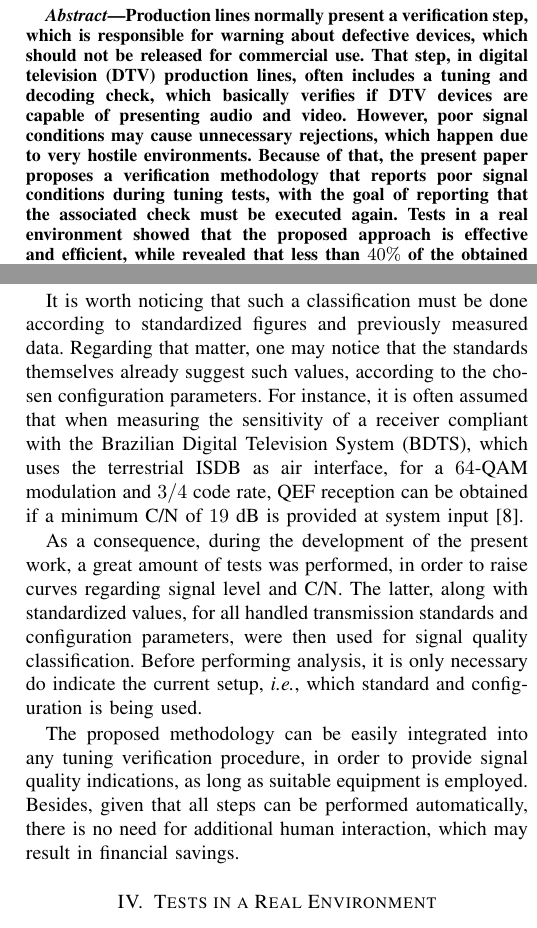
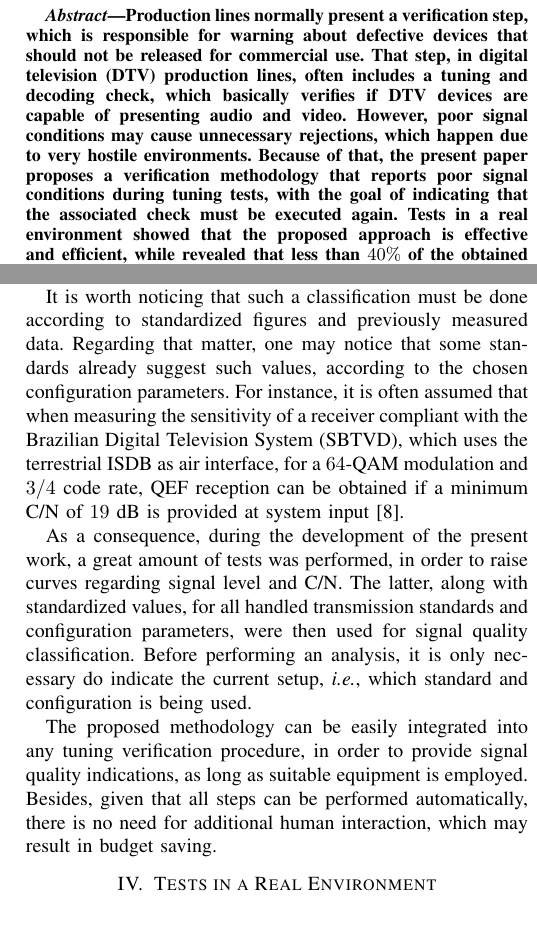
Before and after one commit to eddiebatista/artigo-FPF, a LaTeX paper (bare_conf.tex): two parts of the columns of pages 1 and 2 of 3, joined at a grey line, cut so that both start at the same text. Compiled offline with pdfLaTeX; a missing font is replaced by an installed copy or a similar font; a LaTeX package or settings file that is missing is left out.

Commit message:
corrections found during ISCE review

```diff
--- a/bare_conf.tex
+++ b/bare_conf.tex
@@ -388,7 +388,7 @@
 % As a general rule, do not put math, special symbols or citations
 % in the abstract
 \begin{abstract}
-Production lines normally present a verification step, which is responsible for warning about defective devices, which should not be released for commercial use. That step, in digital television (DTV) production lines, often includes a tuning and decoding check, which basically verifies if DTV devices are capable of presenting audio and video. However, poor signal conditions may cause unnecessary rejections, which happen due to very hostile environments. Because of that, the present paper proposes a verification methodology that reports poor signal conditions during tuning tests, with the goal of reporting that the associated check must be executed again. Tests in a real environment showed that the proposed approach is effective and efficient, while revealed that less than $40\%$ of the obtained rejections were indeed caused by hardware problems.
+Production lines normally present a verification step, which is responsible for warning about defective devices that should not be released for commercial use. That step, in digital television (DTV) production lines, often includes a tuning and decoding check, which basically verifies if DTV devices are capable of presenting audio and video. However, poor signal conditions may cause unnecessary rejections, which happen due to very hostile environments. Because of that, the present paper proposes a verification methodology that reports poor signal conditions during tuning tests, with the goal of indicating that the associated check must be executed again. Tests in a real environment showed that the proposed approach is effective and efficient, while revealed that less than $40\%$ of the obtained rejections were indeed caused by hardware problems.
 \end{abstract}
 
 % no keywords
@@ -441,11 +441,11 @@ The proposed methodology is based on the measurement of two RF parameters, compu
 	\item Indication of signal conditions.
 \end{itemize}
 
-It is worth noticing that such a classification must be done according to standardized figures and previously measured data. Regarding that matter, one may notice that the standards themselves already suggest such values, according to the chosen configuration parameters. For instance, it is often assumed that when measuring the sensitivity of a receiver compliant with the Brazilian Digital Television System (BDTS), which uses the terrestrial ISDB as air interface, for a $64$-QAM modulation and $3/4$ code rate, QEF reception can be obtained if a minimum C/N of $19$ dB is provided at system input \cite{sbtvd}.
+It is worth noticing that such a classification must be done according to standardized figures and previously measured data. Regarding that matter, one may notice that some standards already suggest such values, according to the chosen configuration parameters. For instance, it is often assumed that when measuring the sensitivity of a receiver compliant with the Brazilian Digital Television System (SBTVD), which uses the terrestrial ISDB as air interface, for a $64$-QAM modulation and $3/4$ code rate, QEF reception can be obtained if a minimum C/N of $19$ dB is provided at system input \cite{sbtvd}.
 
-As a consequence, during the development of the present work, a great amount of tests was performed, in order to raise curves regarding signal level and C/N. The latter, along with standardized values, for all handled transmission standards and configuration parameters, were then used for signal quality classification. Before performing analysis, it is only necessary do indicate the current setup, {\it i.e.}, which standard and configuration is being used.
+As a consequence, during the development of the present work, a great amount of tests was performed, in order to raise curves regarding signal level and C/N. The latter, along with standardized values, for all handled transmission standards and configuration parameters, were then used for signal quality classification. Before performing an analysis, it is only necessary do indicate the current setup, {\it i.e.}, which standard and configuration is being used.
 
-The proposed methodology can be easily integrated into any tuning verification procedure, in order to provide signal quality indications, as long as suitable equipment is employed. Besides, given that all steps can be performed automatically, there is no need for additional human interaction, which may result in financial savings.
+The proposed methodology can be easily integrated into any tuning verification procedure, in order to provide signal quality indications, as long as suitable equipment is employed. Besides, given that all steps can be performed automatically, there is no need for additional human interaction, which may result in budget saving.
 
 \section{Tests in a Real Environment}
 
```
Also changed, not shown: bare_conf.tex (10 more changed lines).
